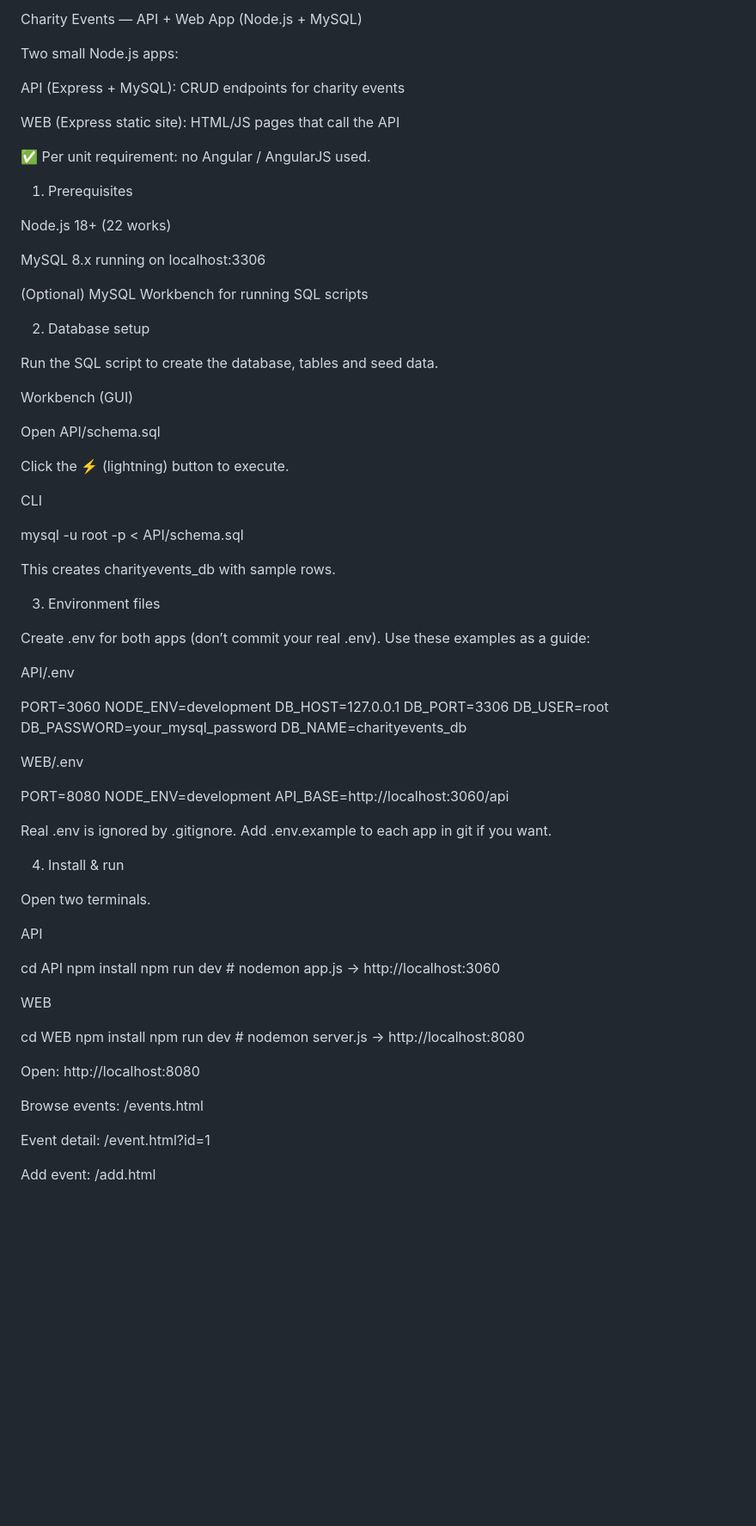
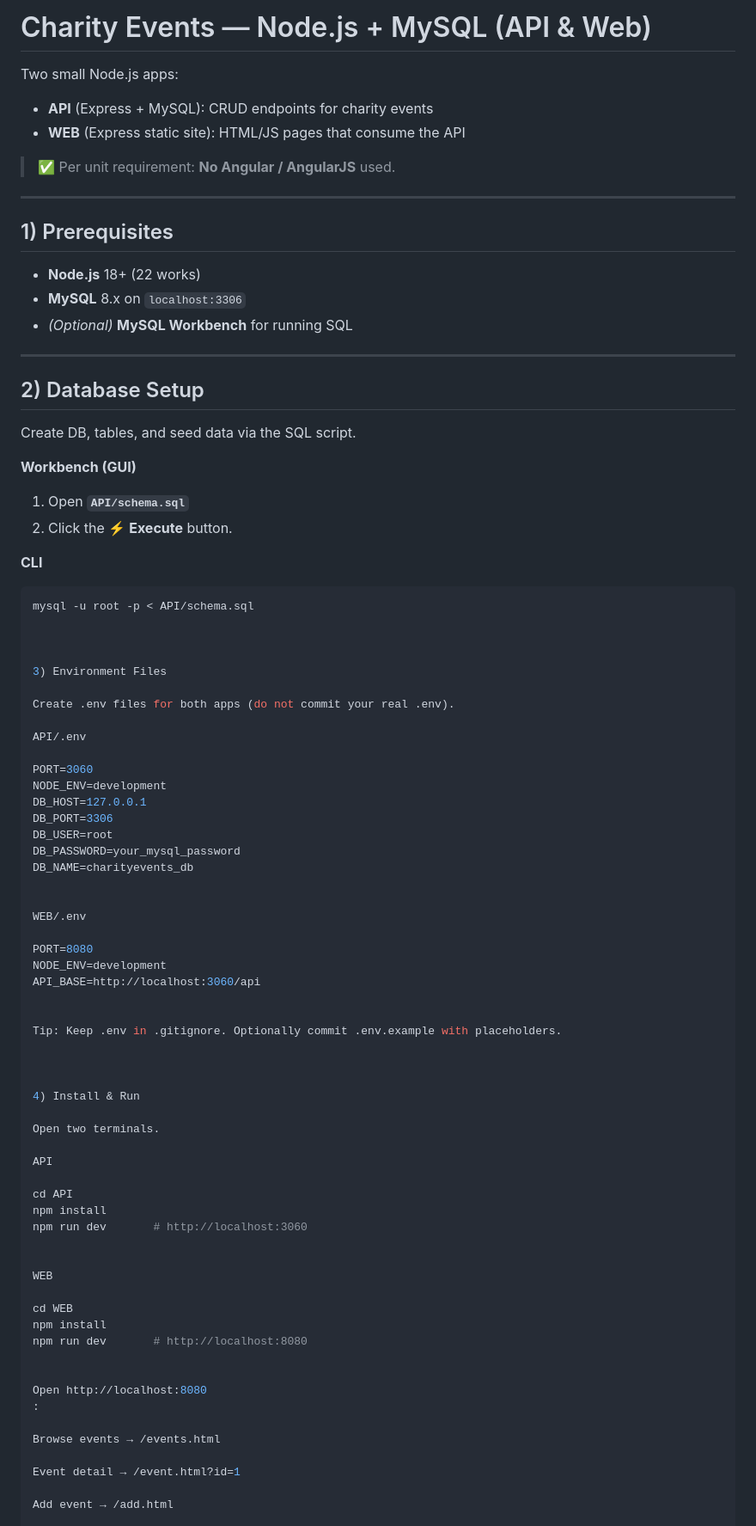
Before and after one commit to poojaya/webdev-2-assesment, a Markdown page: readme.md, the part around one of its changes. Shown at 86% size. Rendered like a GitHub page; blank space fills up the shorter version.

````diff
--- a/readme.md
+++ b/readme.md
@@ -1,42 +1,39 @@
-Charity Events — API + Web App (Node.js + MySQL)
+# Charity Events — Node.js + MySQL (API & Web)
 
 Two small Node.js apps:
 
-API (Express + MySQL): CRUD endpoints for charity events
+- **API** (Express + MySQL): CRUD endpoints for charity events
+- **WEB** (Express static site): HTML/JS pages that consume the API
 
-WEB (Express static site): HTML/JS pages that call the API
+> ✅ Per unit requirement: **No Angular / AngularJS** used.
 
-✅ Per unit requirement: no Angular / AngularJS used.
+---
 
-1) Prerequisites
+## 1) Prerequisites
 
-Node.js 18+ (22 works)
+- **Node.js** 18+ (22 works)
+- **MySQL** 8.x on `localhost:3306`
+- *(Optional)* **MySQL Workbench** for running SQL
 
-MySQL 8.x running on localhost:3306
+---
 
-(Optional) MySQL Workbench for running SQL scripts
+## 2) Database Setup
 
-2) Database setup
+Create DB, tables, and seed data via the SQL script.
 
-Run the SQL script to create the database, tables and seed data.
+**Workbench (GUI)**
+1. Open **`API/schema.sql`**
+2. Click the **⚡ Execute** button.
 
-Workbench (GUI)
-
-Open API/schema.sql
-
-Click the ⚡ (lightning) button to execute.
-
-CLI
-
+**CLI**
+```bash
 mysql -u root -p < API/schema.sql
 
 
-This creates charityevents_db with sample rows.
 
-3) Environment files
+3) Environment Files
 
-Create .env for both apps (don’t commit your real .env).
-Use these examples as a guide:
+Create .env files for both apps (do not commit your real .env).
 
 API/.env
 
@@ -56,9 +53,11 @@ NODE_ENV=development
 API_BASE=http://localhost:3060/api
 
 
-Real .env is ignored by .gitignore. Add .env.example to each app in git if you want.
+Tip: Keep .env in .gitignore. Optionally commit .env.example with placeholders.
 
-4) Install & run
+
+
+4) Install & Run
 
 Open two terminals.
 
@@ -66,21 +65,22 @@ API
 
 cd API
 npm install
-npm run dev     # nodemon app.js -> http://localhost:3060
+npm run dev       # http://localhost:3060
 
 
 WEB
 
 cd WEB
 npm install
-npm run dev     # nodemon server.js -> http://localhost:8080
+npm run dev       # http://localhost:8080
 
 
-Open: http://localhost:8080
+Open http://localhost:8080
+:
 
-Browse events: /events.html
+Browse events → /events.html
 
-Event detail: /event.html?id=1
+Event detail → /event.html?id=1
 
-Add event: /add.html
+Add event → /add.html
 
````
Also changed, not shown: other parts of readme.md (+65 -99 lines).
